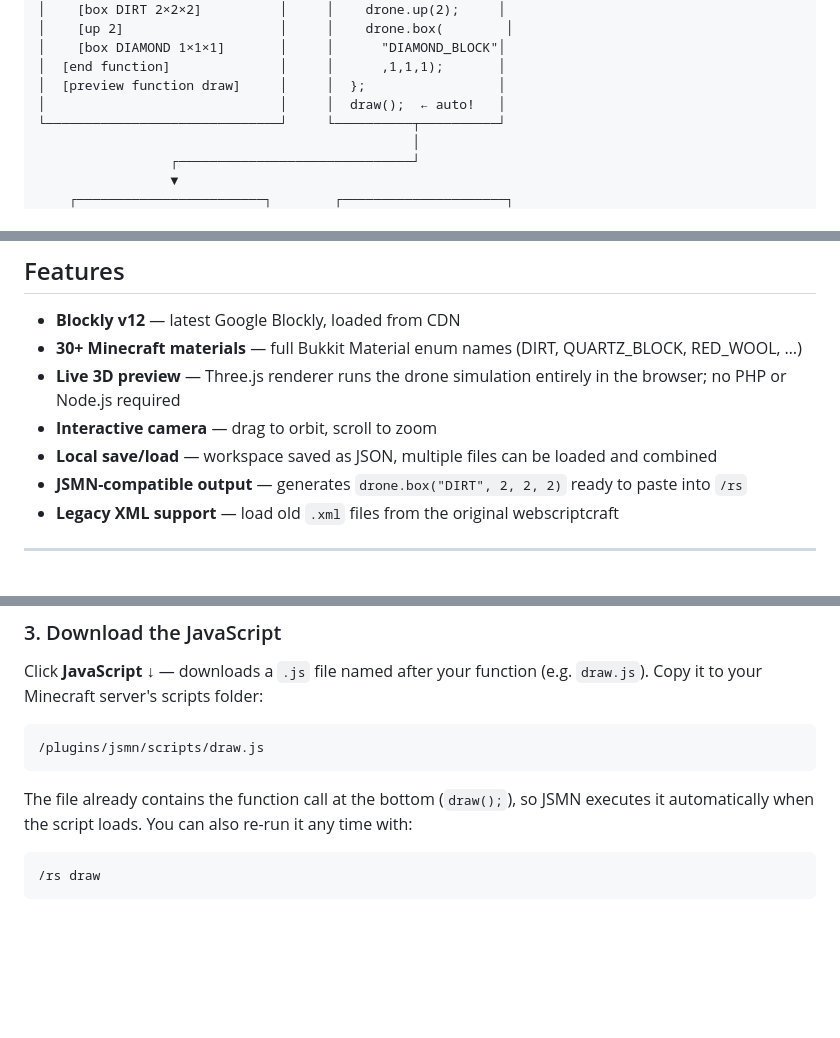
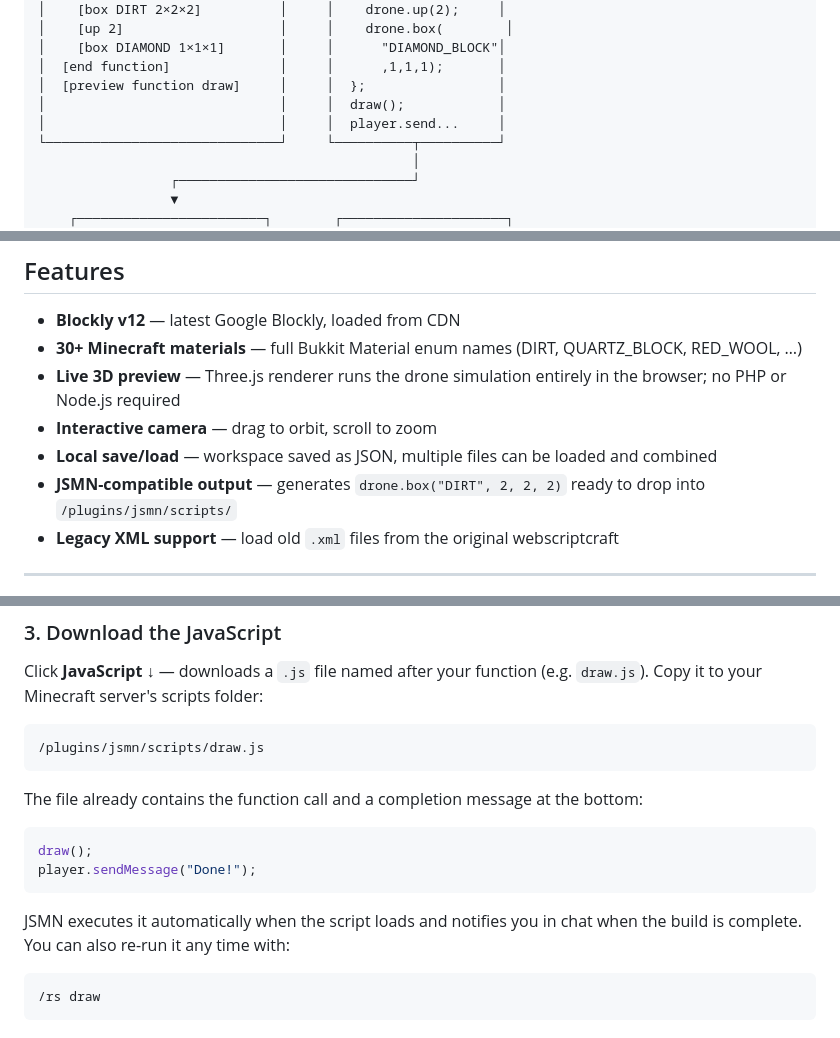
Before and after one commit to cndrbrbr/webscriptcraft, a Markdown page: README.md, 3 parts joined by grey strips. Rendered like a GitHub page; blank space fills up the shorter version.

Commit message:
Docs: document player.sendMessage("Done!") in README and HANDBOOK
Co-Authored-By: Claude Sonnet 4.6 <noreply@anthropic.com>

````diff
--- a/README.md
+++ b/README.md
@@ -26,7 +26,8 @@ Built in the tradition of [ScriptCraft by Walter Higgins](https://github.com/wal
 │    [box DIAMOND 1×1×1]       │     │      "DIAMOND_BLOCK"│
 │  [end function]              │     │      ,1,1,1);       │
 │  [preview function draw]     │     │  };                 │
-│                              │     │  draw();  ← auto!   │
+│                              │     │  draw();            │
+│                              │     │  player.send...     │
 └──────────────────────────────┘     └──────────┬──────────┘
                                                 │
                  ┌──────────────────────────────┘
@@ -47,7 +48,7 @@ Built in the tradition of [ScriptCraft by Walter Higgins](https://github.com/wal
 - **Live 3D preview** — Three.js renderer runs the drone simulation entirely in the browser; no PHP or Node.js required
 - **Interactive camera** — drag to orbit, scroll to zoom
 - **Local save/load** — workspace saved as JSON, multiple files can be loaded and combined
-- **JSMN-compatible output** — generates `drone.box("DIRT", 2, 2, 2)` ready to paste into `/rs`
+- **JSMN-compatible output** — generates `drone.box("DIRT", 2, 2, 2)` ready to drop into `/plugins/jsmn/scripts/`
 - **Legacy XML support** — load old `.xml` files from the original webscriptcraft
 
 ---
@@ -108,7 +109,14 @@ Copy it to your Minecraft server's scripts folder:
 /plugins/jsmn/scripts/draw.js
 ```
 
-The file already contains the function call at the bottom (`draw();`), so JSMN executes it automatically when the script loads. You can also re-run it any time with:
+The file already contains the function call and a completion message at the bottom:
+
+```javascript
+draw();
+player.sendMessage("Done!");
+```
+
+JSMN executes it automatically when the script loads and notifies you in chat when the build is complete. You can also re-run it any time with:
 
 ```
 /rs draw
````
Also changed, not shown: HANDBOOK.md (+5 -2 lines).
